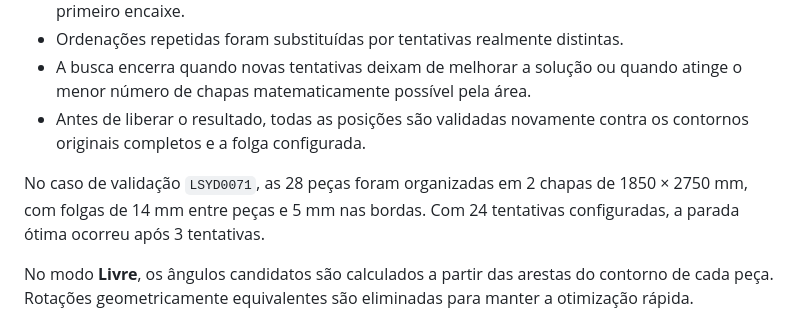
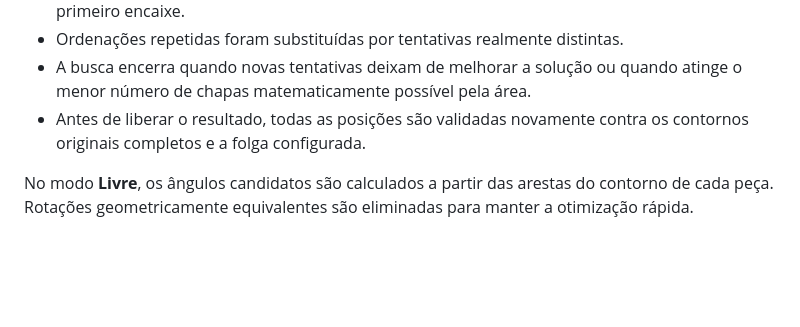
Before and after one commit to guizlass-afk/EZNesting, a Markdown page: README.md, the part around the change. Drawn GitHub-style; blank space fills up the shorter version.

```diff
--- a/README.md
+++ b/README.md
@@ -47,8 +47,6 @@ Durante o cálculo, uma barra mostra o avanço por tentativa e por peça. O proc
 - A busca encerra quando novas tentativas deixam de melhorar a solução ou quando atinge o menor número de chapas matematicamente possível pela área.
 - Antes de liberar o resultado, todas as posições são validadas novamente contra os contornos originais completos e a folga configurada.
 
-No caso de validação `LSYD0071`, as 28 peças foram organizadas em 2 chapas de 1850 × 2750 mm, com folgas de 14 mm entre peças e 5 mm nas bordas. Com 24 tentativas configuradas, a parada ótima ocorreu após 3 tentativas.
-
 No modo **Livre**, os ângulos candidatos são calculados a partir das arestas do contorno de cada peça. Rotações geometricamente equivalentes são eliminadas para manter a otimização rápida.
 
 ## Limitações desta versão
```
